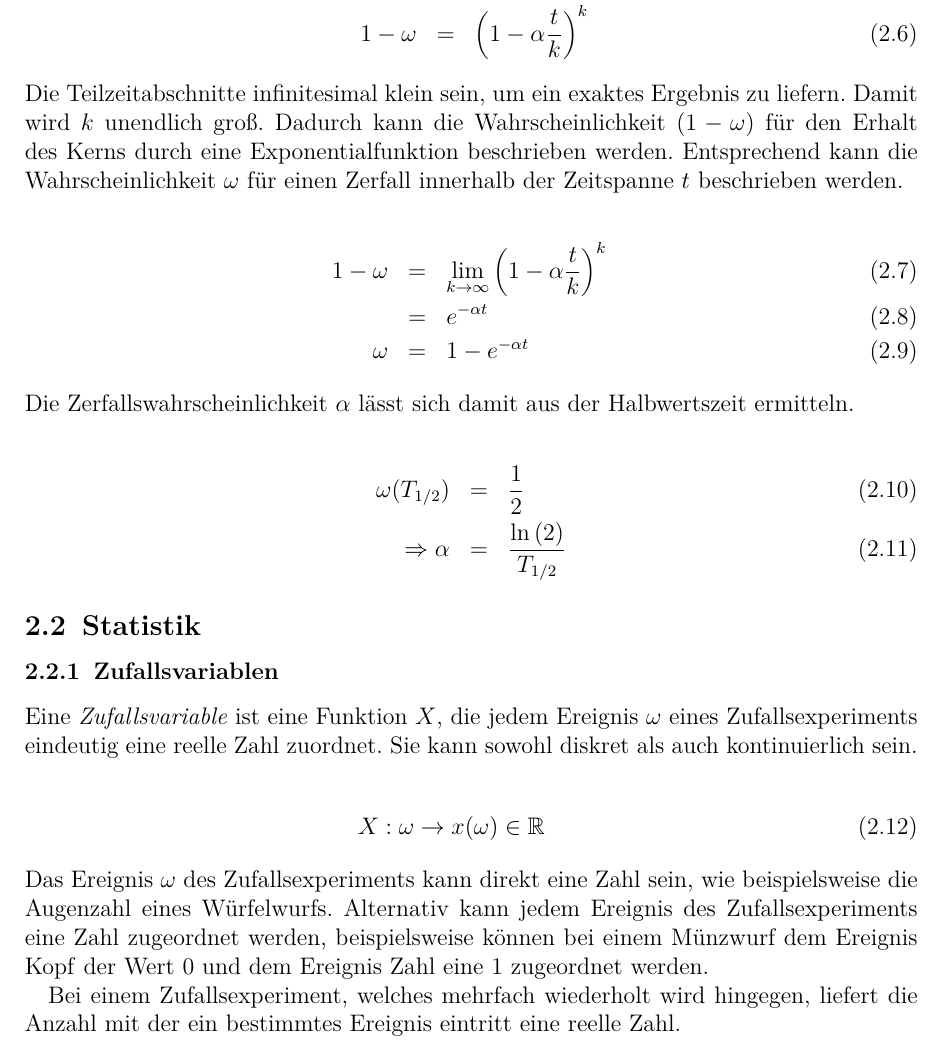
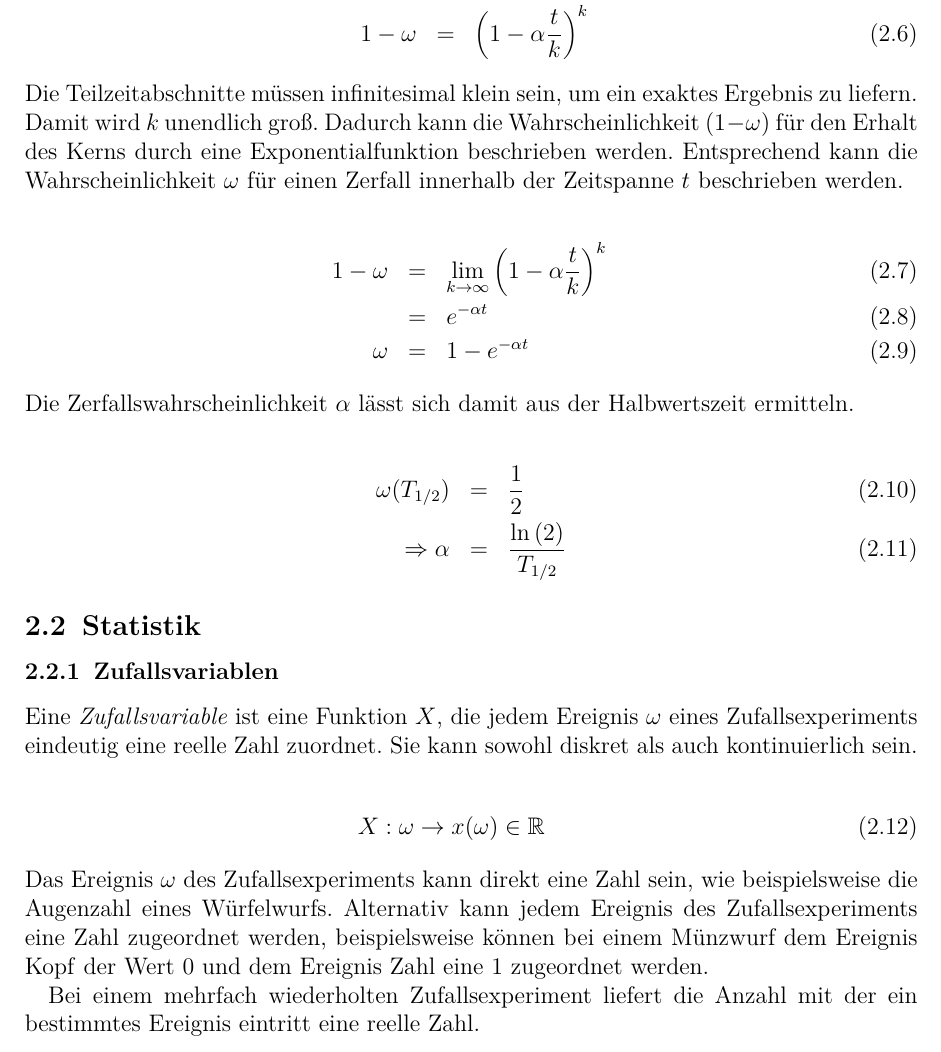
Before and after one commit to ofilla/physik-praktikum-b, a LaTeX document (B3.1/B3.1.tex): part of page 6 of 30, cut so that both start at the same text. Compiled offline with pdfLaTeX.

Commit message:
B3.1: Minor improvements

```diff
--- a/B3.1/B3.1.tex
+++ b/B3.1/B3.1.tex
@@ -130,7 +130,7 @@ Daraus kann die Wahrscheinlichkeit $(1 - \omega)$ für den Erhalt des Kerns nach
 \end{eqnarray}
 
 \noindent
-Die Teilzeitabschnitte infinitesimal klein sein, um ein exaktes Ergebnis zu liefern. Damit wird $k$ unendlich groß. Dadurch kann die Wahrscheinlichkeit $(1-\omega)$ für den Erhalt des Kerns durch eine Exponentialfunktion beschrieben werden. Entsprechend kann die Wahrscheinlichkeit $\omega$ für einen Zerfall innerhalb der Zeitspanne $t$ beschrieben werden.
+Die Teilzeitabschnitte müssen infinitesimal klein sein, um ein exaktes Ergebnis zu liefern. Damit wird $k$ unendlich groß. Dadurch kann die Wahrscheinlichkeit $(1-\omega)$ für den Erhalt des Kerns durch eine Exponentialfunktion beschrieben werden. Entsprechend kann die Wahrscheinlichkeit $\omega$ für einen Zerfall innerhalb der Zeitspanne $t$ beschrieben werden.
 
 \begin{eqnarray}
 	1 - \omega &=& \lim_{k \rightarrow \infty} \left(1 - \alpha \frac{t}{k} \right)^k \\
@@ -159,7 +159,7 @@ Eine \emph{Zufallsvariable} ist eine Funktion $X$, die jedem Ereignis $\omega$ e
 \noindent
 Das Ereignis $\omega$ des Zufallsexperiments kann direkt eine Zahl sein, wie beispielsweise die Augenzahl eines Würfelwurfs. Alternativ kann jedem Ereignis des Zufallsexperiments eine Zahl zugeordnet werden, beispielsweise können bei einem Münzwurf dem Ereignis $\mathrm{Kopf}$ der Wert $0$ und dem Ereignis $\mathrm{Zahl}$ eine $1$ zugeordnet werden.
 
-Bei einem Zufallsexperiment, welches mehrfach wiederholt wird hingegen, liefert die Anzahl mit der ein bestimmtes Ereignis eintritt eine reelle Zahl.
+Bei einem mehrfach wiederholten Zufallsexperiment liefert die Anzahl mit der ein bestimmtes Ereignis eintritt eine reelle Zahl.
 
 \subsubsection{Wahrscheinlichkeitsdichte}
 \label{Wahrscheinlichkeitsdichte}
```
Also changed, not shown: B3.1/B3.1.pdf.
